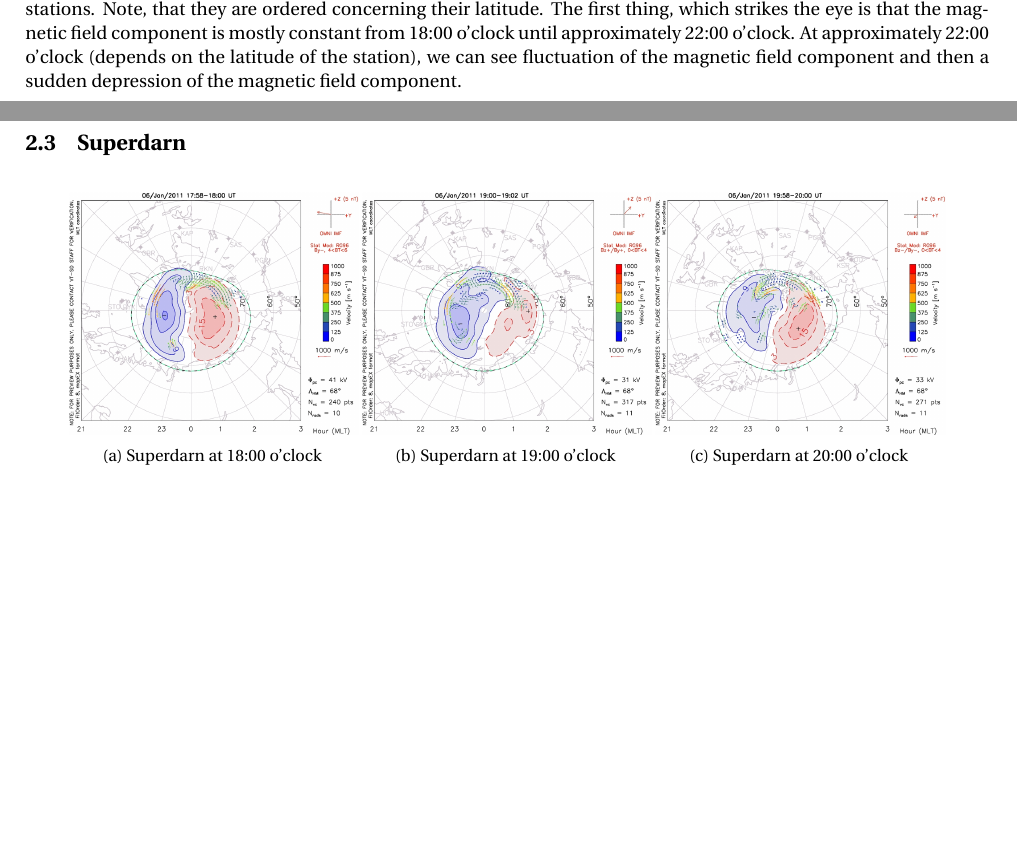
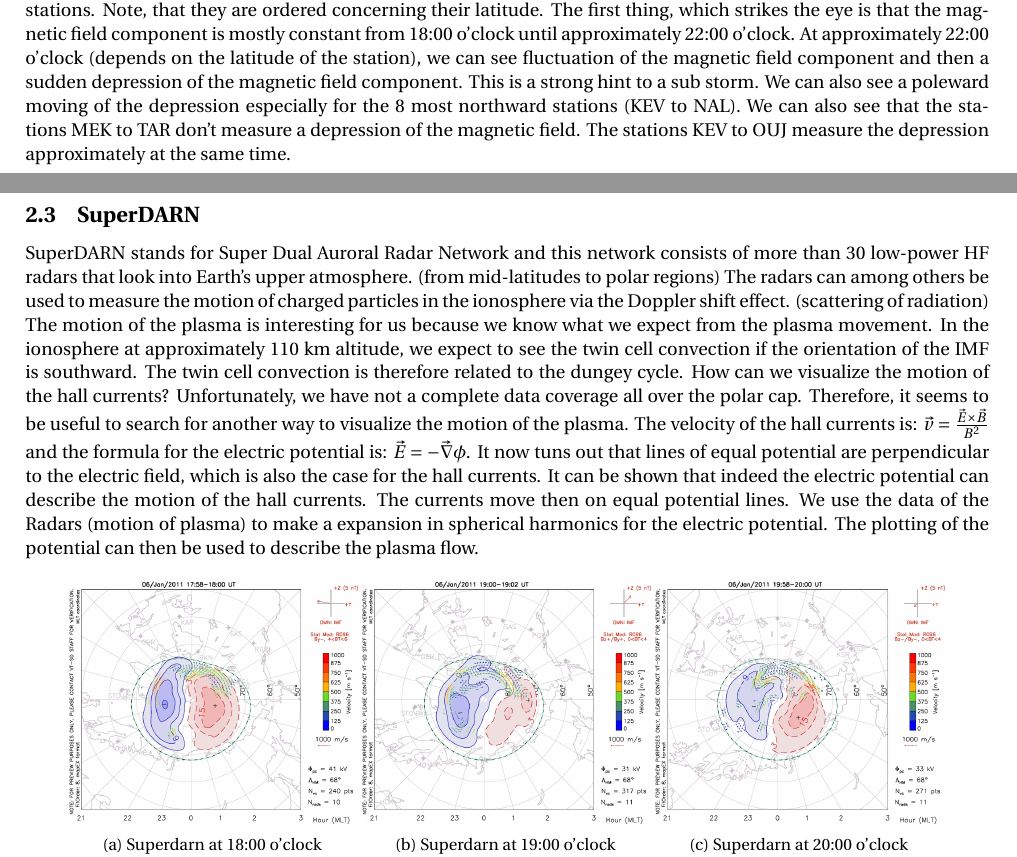
Before and after one commit to LukasPowalla/Space_Physics_Project_Sigve_Lukas, a LaTeX document (lukas/latex/SpacePhysics_lukas.tex): two parts of pages 7 and 9 of 12 before the commit and two parts of pages 8 and 9 of 12 after it, joined at a grey line, cut so that both start at the same text, the shorter picture padded with empty space. Compiled offline with pdfLaTeX.

Commit message:
wrote a bit

```diff
--- a/lukas/latex/SpacePhysics_lukas.tex
+++ b/lukas/latex/SpacePhysics_lukas.tex
@@ -204,9 +204,17 @@
 
 In figure \ref{GBM_all in all}, you can see data from IMAGE. The figures \ref{GBM_X}, \ref{GBM_Y} and \ref{GBM_Z} show different orthogonal components of the magnetic field. In figure \ref{GBM_X}, you can see the south- north component of the magnetic field, which is the important component for us. The vertical axis of the plots show the time and the different horizontal lines are the magnetic field components measured at different stations on earth. On the right side, you can see abbreviations of the different stations. Note, that they are ordered concerning their latitude.
 The first thing, which strikes the eye is that the magnetic field component is mostly constant from 18:00 o'clock until approximately 22:00 o'clock. At approximately 22:00 o'clock (depends on the latitude of the station), we can see fluctuation of the magnetic field component and then a sudden depression of the magnetic field component.
+This is a strong hint to a sub storm. We can also see a poleward moving of the depression especially for the 8 most northward stations (KEV to NAL). We can also see that the stations MEK to TAR don't measure a depression of the magnetic field. The stations KEV to OUJ measure the depression approximately at the same time.
+
 \clearpage
 
-\subsection{Superdarn}
+\subsection{SuperDARN}
+
+SuperDARN stands for  Super Dual Auroral Radar Network and this network consists of more than 30 low-power HF radars that look into Earth's upper atmosphere. (from mid-latitudes to polar regions) The radars can among others be used to measure the motion of charged particles in the ionosphere via the Doppler shift effect. (scattering of radiation)
+The motion of the plasma is interesting for us because we know what we expect from the plasma movement. In the ionosphere at approximately 110 km altitude, we expect to see the twin cell convection if the orientation of the IMF is southward. The twin cell convection is therefore related to the dungey cycle.
+How can we visualize the motion of the hall currents? Unfortunately, we have not a complete data coverage all over the polar cap. Therefore, it seems to be useful to search for another way to visualize the motion of the plasma.
+The velocity of the hall currents is: $\vec{v}=\frac{\vec{E}\times \vec{B}}{B^2}$ and the formula for the electric potential is: $\vec{E}=-\vec{\nabla} \phi$. It now tuns out that lines of equal potential are perpendicular to the electric field, which is also the case for the hall currents. It can be shown that indeed the electric potential can describe the motion of the hall currents. The currents move then on equal potential lines.
+We use the data of the Radars (motion of plasma) to make a expansion in spherical harmonics for the electric potential. The plotting of the potential can then be used to describe the plasma flow.
 
 \begin{figure}[h]
 \centering
```
Also changed, not shown: lukas/latex/SpacePhysics_lukas.tex (12 more changed lines), 5 other files.
